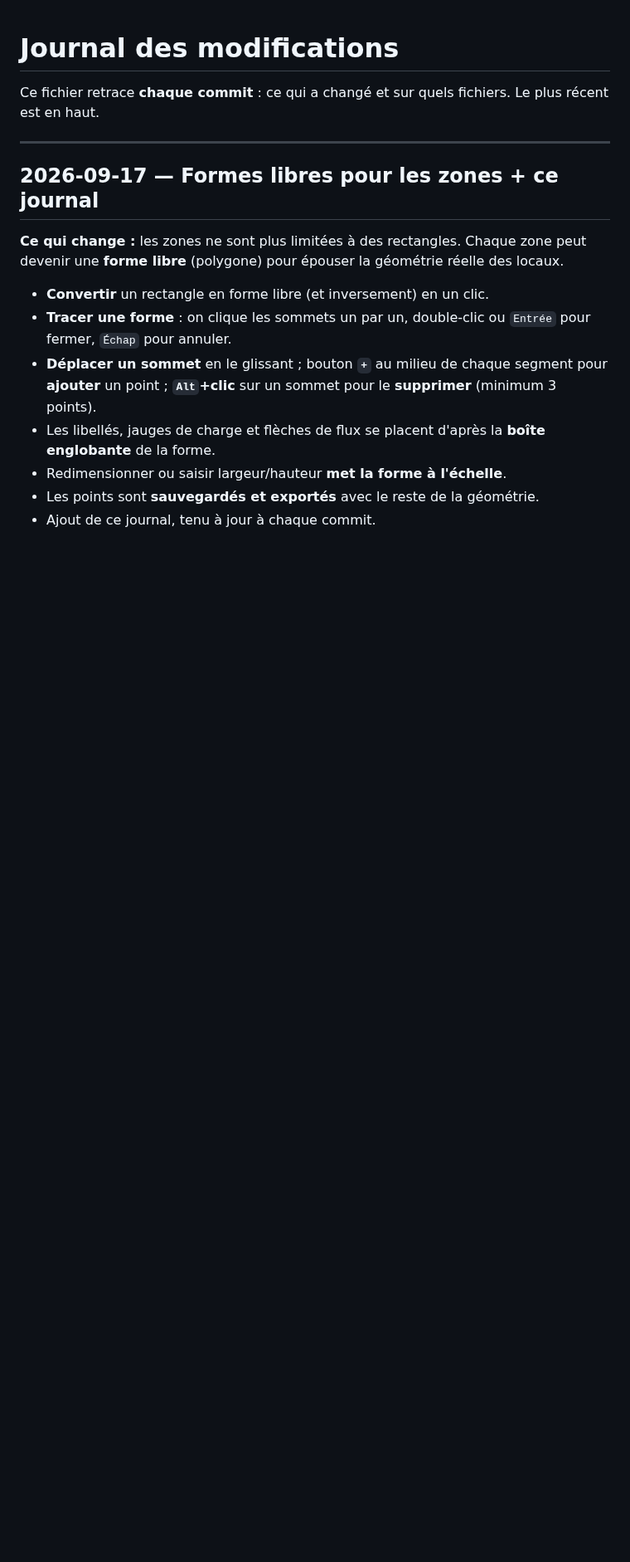
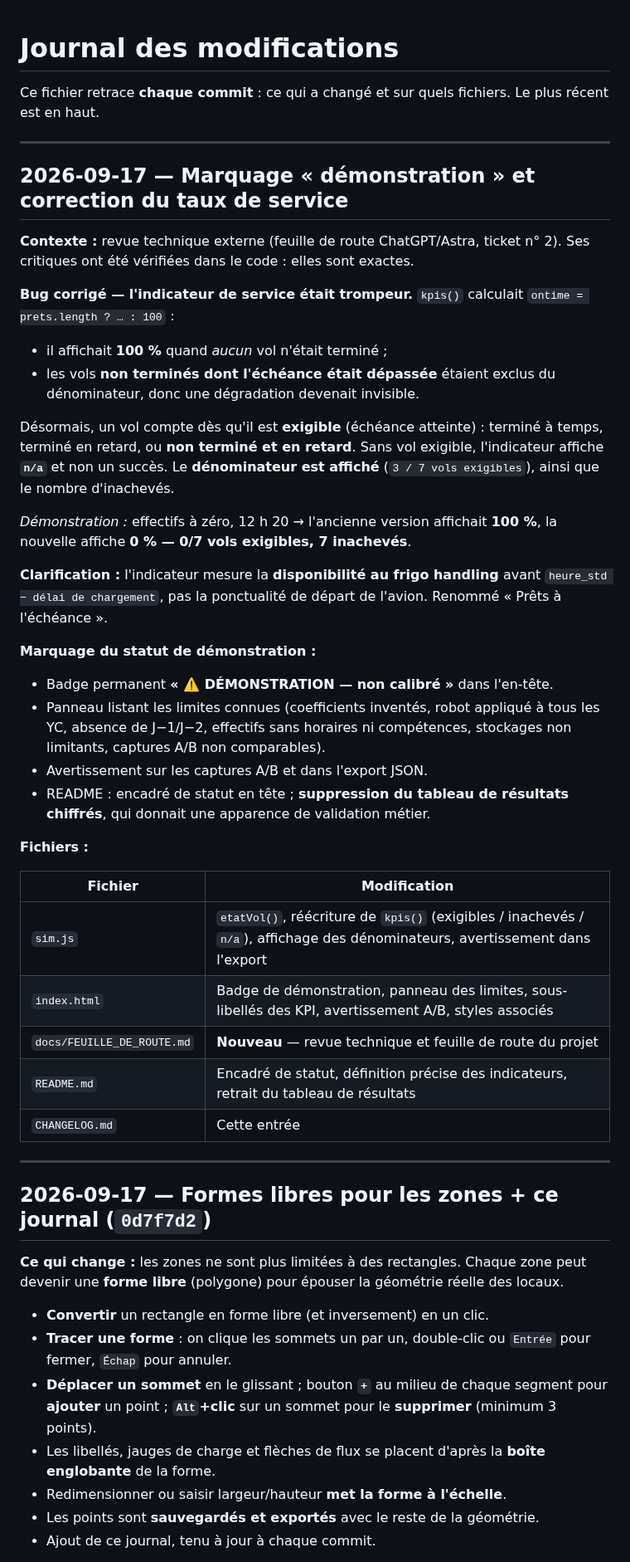
Before and after one commit to basileseguin-afk/SIMMMMMSS, a Markdown page: CHANGELOG.md, the part around the change. Shown at 83% size. Rendered like a GitHub page; blank space fills up the shorter version.

```diff
--- a/CHANGELOG.md
+++ b/CHANGELOG.md
@@ -5,7 +5,54 @@ Le plus récent est en haut.
 
 ---
 
-## 2026-09-17 — Formes libres pour les zones + ce journal
+## 2026-09-17 — Marquage « démonstration » et correction du taux de service
+
+**Contexte :** revue technique externe (feuille de route ChatGPT/Astra,
+ticket n° 2). Ses critiques ont été vérifiées dans le code : elles sont
+exactes.
+
+**Bug corrigé — l'indicateur de service était trompeur.** `kpis()` calculait
+`ontime = prets.length ? … : 100` :
+
+- il affichait **100 %** quand *aucun* vol n'était terminé ;
+- les vols **non terminés dont l'échéance était dépassée** étaient exclus du
+  dénominateur, donc une dégradation devenait invisible.
+
+Désormais, un vol compte dès qu'il est **exigible** (échéance atteinte) :
+terminé à temps, terminé en retard, ou **non terminé et en retard**. Sans vol
+exigible, l'indicateur affiche **`n/a`** et non un succès. Le **dénominateur est
+affiché** (`3 / 7 vols exigibles`), ainsi que le nombre d'inachevés.
+
+*Démonstration :* effectifs à zéro, 12 h 20 → l'ancienne version affichait
+**100 %**, la nouvelle affiche **0 % — 0/7 vols exigibles, 7 inachevés**.
+
+**Clarification :** l'indicateur mesure la **disponibilité au frigo handling**
+avant `heure_std − délai de chargement`, pas la ponctualité de départ de
+l'avion. Renommé « Prêts à l'échéance ».
+
+**Marquage du statut de démonstration :**
+
+- Badge permanent **« ⚠️ DÉMONSTRATION — non calibré »** dans l'en-tête.
+- Panneau listant les limites connues (coefficients inventés, robot appliqué à
+  tous les YC, absence de J−1/J−2, effectifs sans horaires ni compétences,
+  stockages non limitants, captures A/B non comparables).
+- Avertissement sur les captures A/B et dans l'export JSON.
+- README : encadré de statut en tête ; **suppression du tableau de résultats
+  chiffrés**, qui donnait une apparence de validation métier.
+
+**Fichiers :**
+
+| Fichier | Modification |
+|---|---|
+| `sim.js` | `etatVol()`, réécriture de `kpis()` (exigibles / inachevés / `n/a`), affichage des dénominateurs, avertissement dans l'export |
+| `index.html` | Badge de démonstration, panneau des limites, sous-libellés des KPI, avertissement A/B, styles associés |
+| `docs/FEUILLE_DE_ROUTE.md` | **Nouveau** — revue technique et feuille de route du projet |
+| `README.md` | Encadré de statut, définition précise des indicateurs, retrait du tableau de résultats |
+| `CHANGELOG.md` | Cette entrée |
+
+---
+
+## 2026-09-17 — Formes libres pour les zones + ce journal (`0d7f7d2`)
 
 **Ce qui change :** les zones ne sont plus limitées à des rectangles. Chaque
 zone peut devenir une **forme libre** (polygone) pour épouser la géométrie
```
Also changed, not shown: README.md (+36 -12 lines), docs/FEUILLE_DE_ROUTE.md (added, +340 -0 lines), assets/apercu.png, 2 other files.
